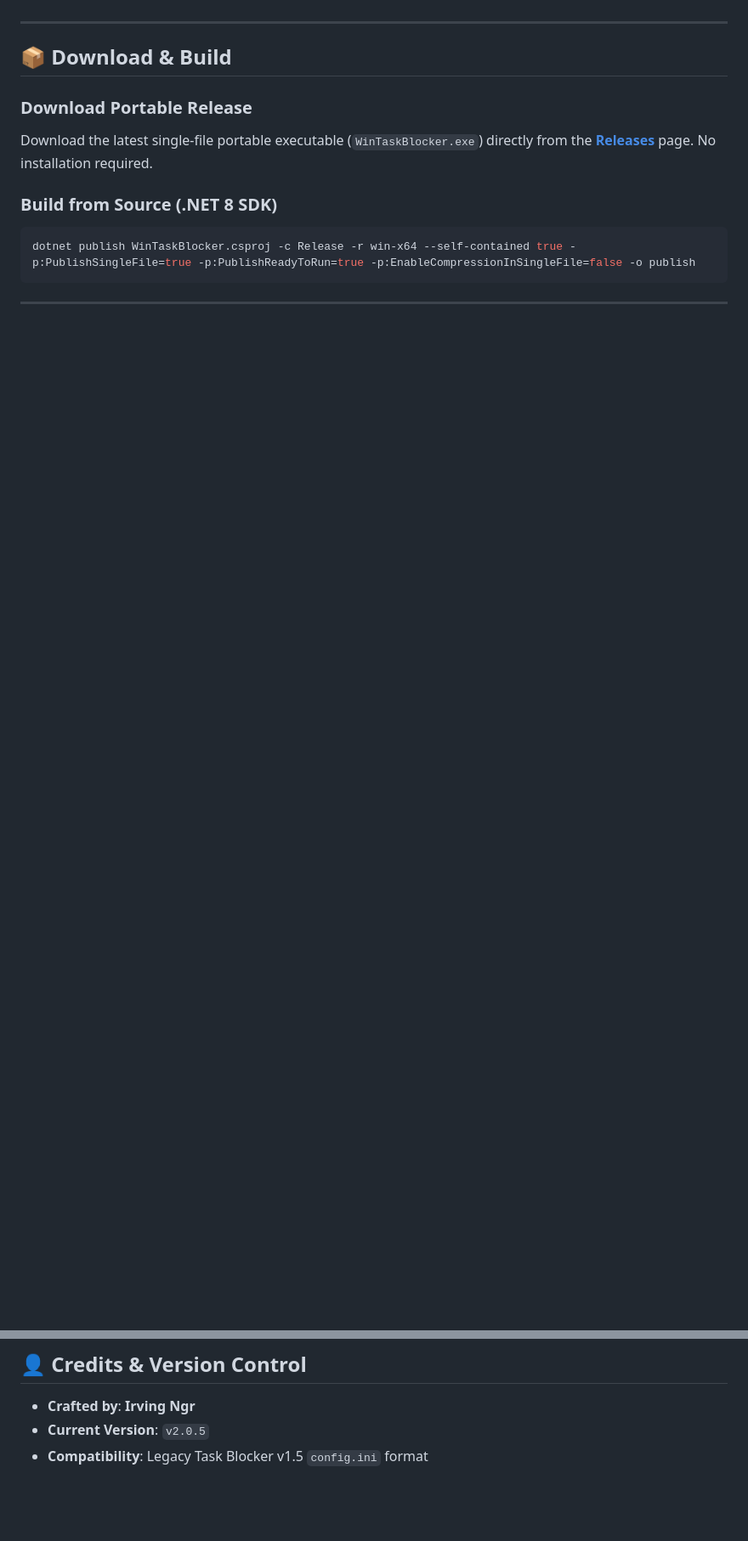
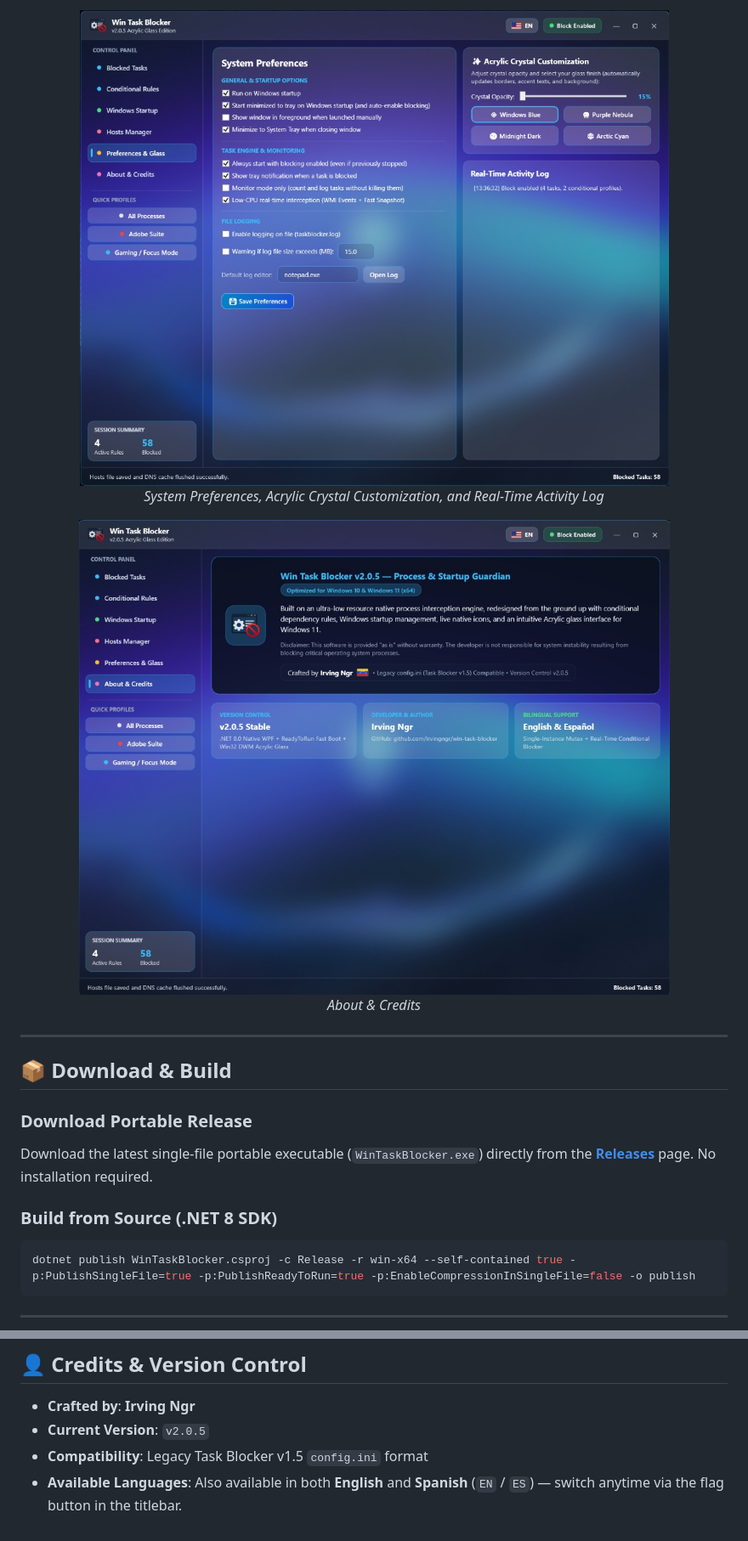
Before and after one commit to irvingngr/win-task-blocker, a Markdown page: README.md, 2 parts joined by grey strips. Shown at 85% size. Drawn GitHub-style; pictures changed too: Assets/screenshots/about-credits.png (added), Assets/screenshots/preferences-glass.png (added); blank space fills up the shorter version.

```diff
--- a/README.md
+++ b/README.md
@@ -47,3 +65,14 @@
+<p align="center">
+  <img src="Assets/screenshots/preferences-glass.png" alt="Preferences and Acrylic Crystal Customization" width="880" />
+  <br/>
+  <em>System Preferences, Acrylic Crystal Customization, and Real-Time Activity Log</em>
+</p>
+
+<p align="center">
+  <img src="Assets/screenshots/about-credits.png" alt="About and Credits" width="880" />
+  <br/>
+  <em>About &amp; Credits</em>
+</p>
 
 ---
 
@@ -64,3 +93,4 @@ dotnet publish WinTaskBlocker.csproj -c Release -r win-x64 --self-contained true
 - **Crafted by**: **Irving Ngr**
 - **Current Version**: `v2.0.5`
 - **Compatibility**: Legacy Task Blocker v1.5 `config.ini` format
+- **Available Languages**: Also available in both **English** and **Spanish** (`EN` / `ES`) — switch anytime via the flag button in the titlebar.
```
Also changed, not shown: other parts of README.md (+41 -23 lines), Assets/screenshots/blocked-tasks.png (added), Assets/screenshots/conditional-rules.png (added), Assets/screenshots/hosts-manager.png (added).
